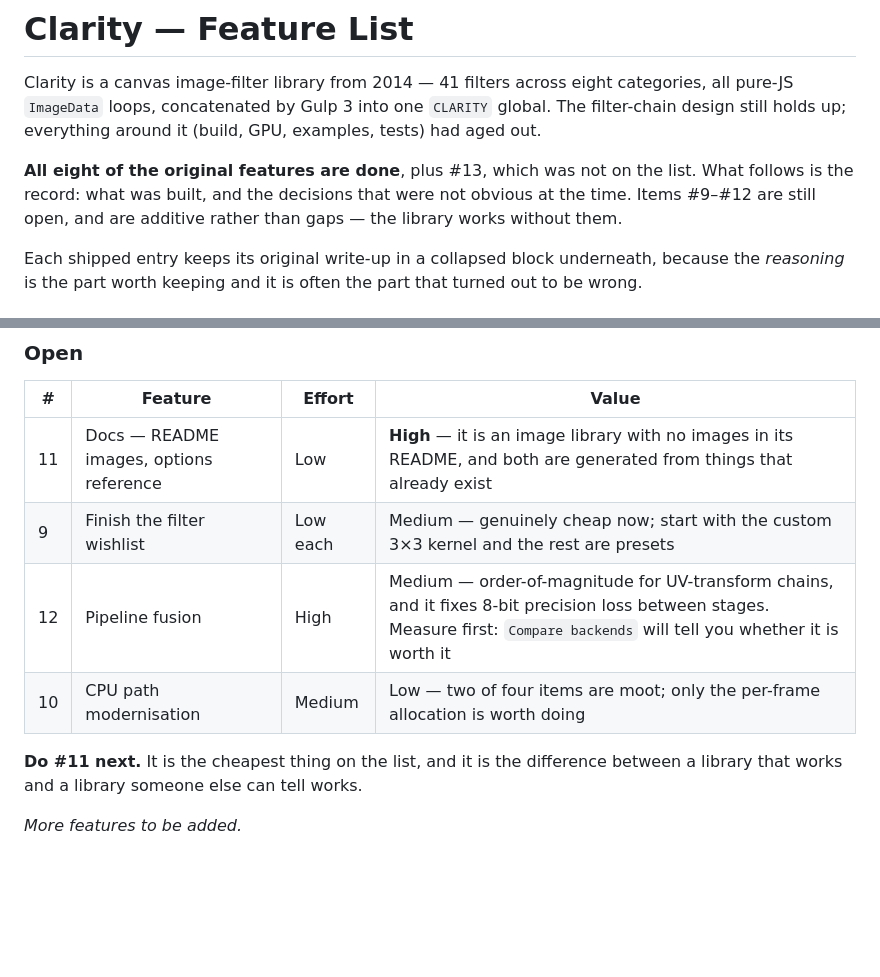
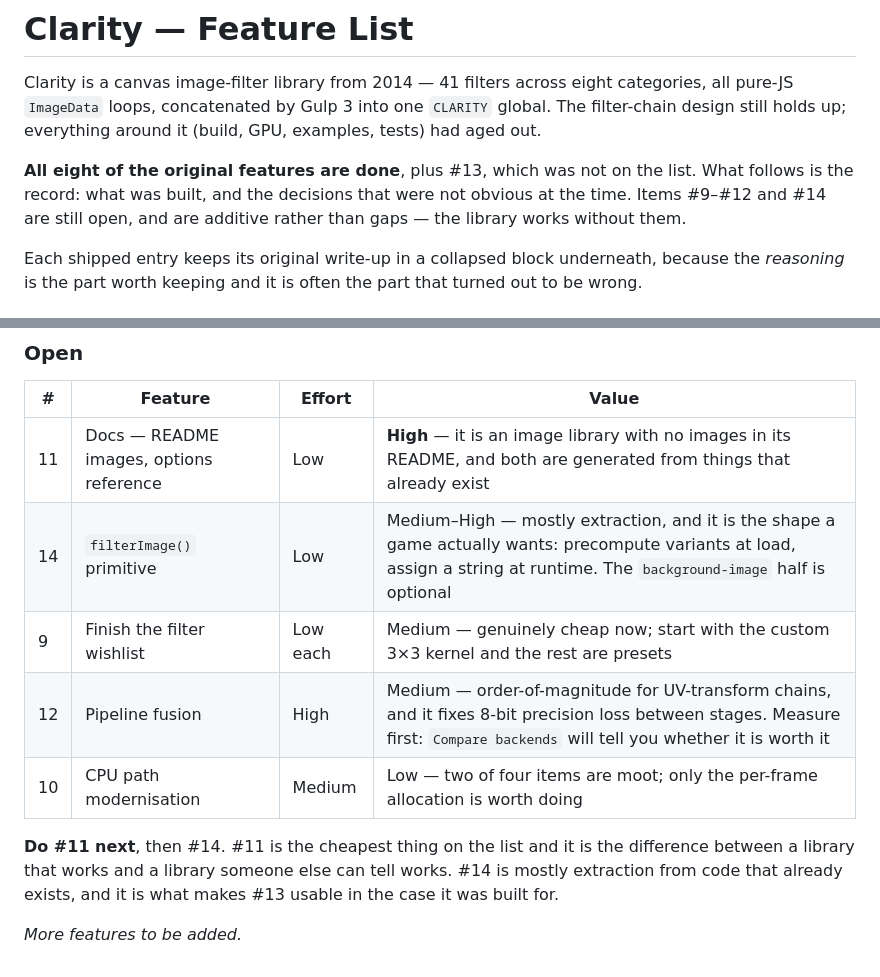
Before and after one commit to calrk/Clarity, a Markdown page: FEATURES.md, 2 parts joined by grey strips. Rendered like a GitHub page; blank space fills up the shorter version.

```diff
--- a/FEATURES.md
+++ b/FEATURES.md
@@ -2,7 +2,7 @@
 
 Clarity is a canvas image-filter library from 2014 — 41 filters across eight categories, all pure-JS `ImageData` loops, concatenated by Gulp 3 into one `CLARITY` global. The filter-chain design still holds up; everything around it (build, GPU, examples, tests) had aged out.
 
-**All eight of the original features are done**, plus #13, which was not on the list. What follows is the record: what was built, and the decisions that were not obvious at the time. Items #9–#12 are still open, and are additive rather than gaps — the library works without them.
+**All eight of the original features are done**, plus #13, which was not on the list. What follows is the record: what was built, and the decisions that were not obvious at the time. Items #9–#12 and #14 are still open, and are additive rather than gaps — the library works without them.
 
 Each shipped entry keeps its original write-up in a collapsed block underneath, because the *reasoning* is the part worth keeping and it is often the part that turned out to be wrong.
 
@@ -651,10 +693,11 @@ The **quality** argument may actually be the stronger one. Every ping-pong hop t
 | # | Feature | Effort | Value |
 |---|---------|--------|-------|
 | 11 | Docs — README images, options reference | Low | **High** — it is an image library with no images in its README, and both are generated from things that already exist |
+| 14 | `filterImage()` primitive | Low | Medium–High — mostly extraction, and it is the shape a game actually wants: precompute variants at load, assign a string at runtime. The `background-image` half is optional |
 | 9 | Finish the filter wishlist | Low each | Medium — genuinely cheap now; start with the custom 3×3 kernel and the rest are presets |
 | 12 | Pipeline fusion | High | Medium — order-of-magnitude for UV-transform chains, and it fixes 8-bit precision loss between stages. Measure first: `Compare backends` will tell you whether it is worth it |
 | 10 | CPU path modernisation | Medium | Low — two of four items are moot; only the per-frame allocation is worth doing |
 
-**Do #11 next.** It is the cheapest thing on the list, and it is the difference between a library that works and a library someone else can tell works.
+**Do #11 next**, then #14. #11 is the cheapest thing on the list and it is the difference between a library that works and a library someone else can tell works. #14 is mostly extraction from code that already exists, and it is what makes #13 usable in the case it was built for.
 
 *More features to be added.*
```
Also changed, not shown: other parts of FEATURES.md (+42 -0 lines).
